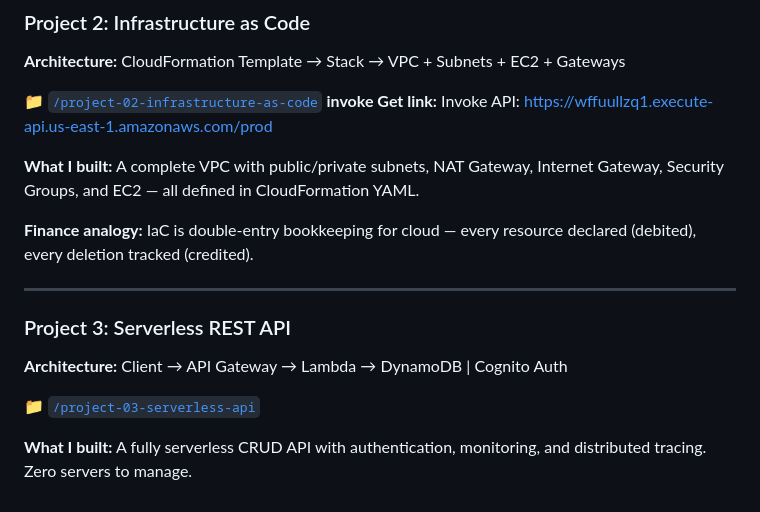
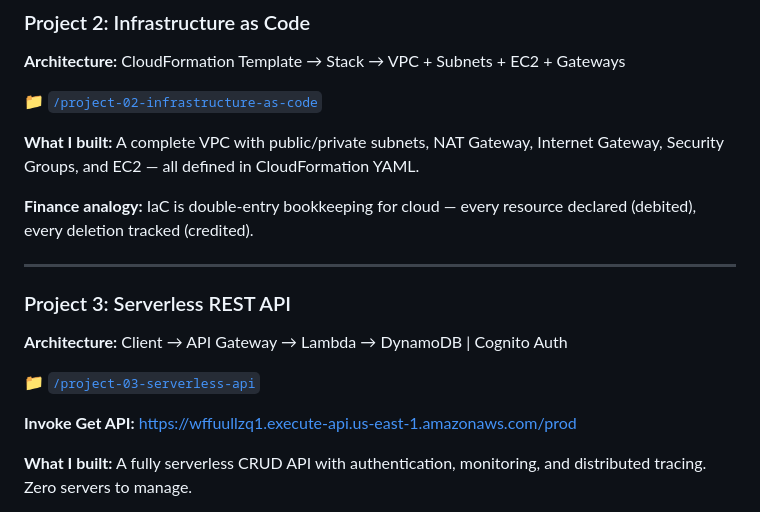
Before and after one commit to DJbankyx/aws-solutions-architect--portfolio, a Markdown page: README.md, the part around the change. GitHub-like rendering.

```diff
--- a/README.md
+++ b/README.md
@@ -52,7 +52,6 @@ I believe the best way to learn AWS is to build. Each project here was architect
 **Architecture:** CloudFormation Template → Stack → VPC + Subnets + EC2 + Gateways
 
 📁 [`/project-02-infrastructure-as-code`](./project-02-infrastructure-as-code)
-**invoke Get link:** Invoke API: https://wffuullzq1.execute-api.us-east-1.amazonaws.com/prod
 
 **What I built:** A complete VPC with public/private subnets, NAT Gateway, Internet Gateway, Security Groups, and EC2 — all defined in CloudFormation YAML.
 
@@ -64,6 +63,8 @@ I believe the best way to learn AWS is to build. Each project here was architect
 **Architecture:** Client → API Gateway → Lambda → DynamoDB | Cognito Auth
 
 📁 [`/project-03-serverless-api`](./project-03-serverless-api)
+
+**Invoke Get API:** https://wffuullzq1.execute-api.us-east-1.amazonaws.com/prod
 
 **What I built:** A fully serverless CRUD API with authentication, monitoring, and distributed tracing. Zero servers to manage.
 
```
